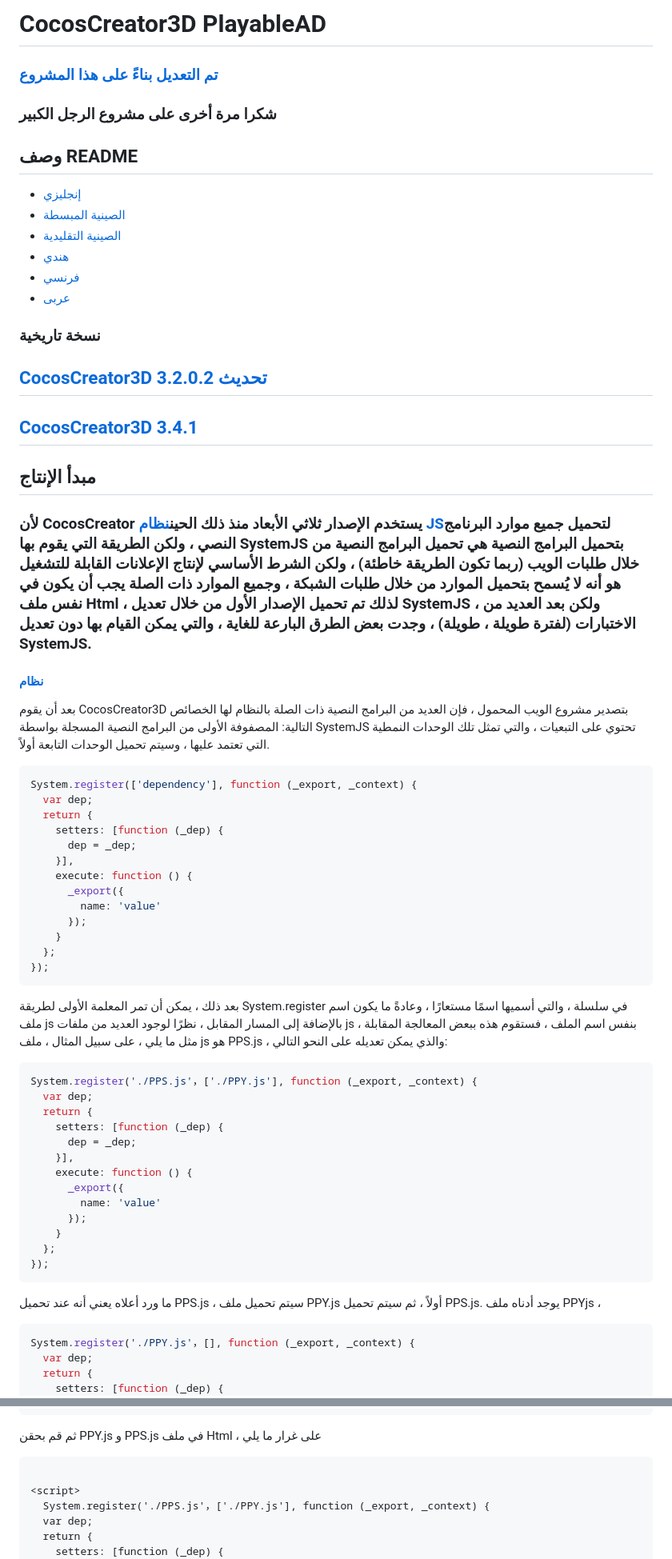
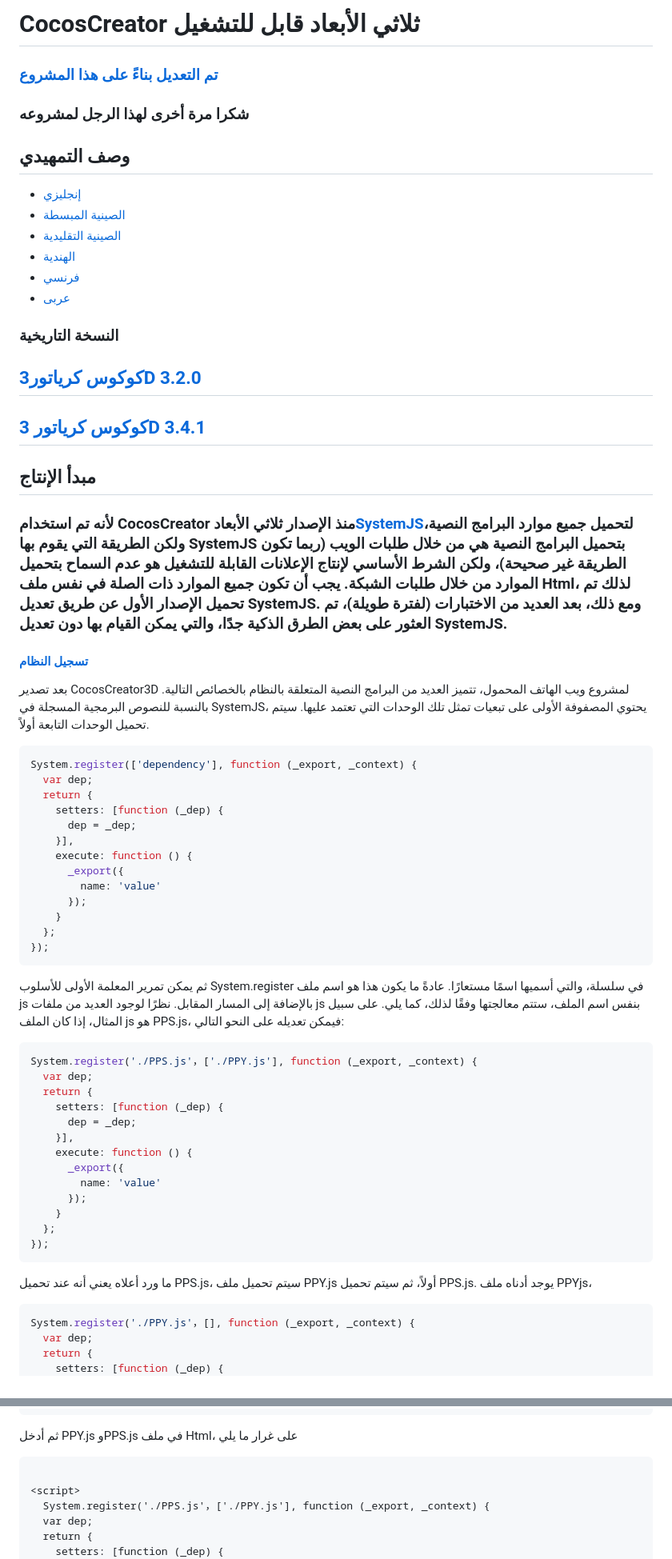
Before and after one commit to SABERBOY/CocosCreator3DPlayable, a Markdown page: README.ar.md, 2 parts joined by grey strips. Shown at 80% size. GitHub-like rendering.

````diff
--- a/README.ar.md
+++ b/README.ar.md
@@ -1,31 +1,31 @@
-# CocosCreator3D PlayableAD
+# CocosCreator ثلاثي الأبعاد قابل للتشغيل
 
 ### [تم التعديل بناءً على هذا المشروع](https://github.com/Jecced/c3d2one)
 
-### شكرا مرة أخرى على مشروع الرجل الكبير
+### شكرا مرة أخرى لهذا الرجل لمشروعه
 
-## وصف README
+## وصف التمهيدي
 
 -   [إنجليزي](README.en.md)
 -   [الصينية المبسطة](README.zh-CN.md)
 -   [الصينية التقليدية](README.zh-TW.md)
--   [هندي](README.hi.md)
+-   [الهندية](README.hi.md)
 -   [فرنسي](README.fr.md)
 -   [عربى](README.ar.md)
 
-### نسخة تاريخية
+### النسخة التاريخية
 
-## [CocosCreator3D 3.2.0.2 تحديث](./version/Version%203.2.0.md)
+## [كوكوس كرياتور3D 3.2.0](./version/Version%203.2.0.md)
 
-## [CocosCreator3D 3.4.1](./version/Version%203.4.1.md)
+## [كوكوس كرياتور 3D 3.4.1](./version/Version%203.4.1.md)
 
 ## مبدأ الإنتاج
 
-### لأن CocosCreator يستخدم الإصدار ثلاثي الأبعاد منذ ذلك الحين[نظام JS](https://github.com/systemjs/systemjs)لتحميل جميع موارد البرنامج النصي ، ولكن الطريقة التي يقوم بها SystemJS بتحميل البرامج النصية هي تحميل البرامج النصية من خلال طلبات الويب (ربما تكون الطريقة خاطئة) ، ولكن الشرط الأساسي لإنتاج الإعلانات القابلة للتشغيل هو أنه لا يُسمح بتحميل الموارد من خلال طلبات الشبكة ، وجميع الموارد ذات الصلة يجب أن يكون في نفس ملف Html ، لذلك تم تحميل الإصدار الأول من خلال تعديل SystemJS ، ولكن بعد العديد من الاختبارات (لفترة طويلة ، طويلة) ، وجدت بعض الطرق البارعة للغاية ، والتي يمكن القيام بها دون تعديل SystemJS.
+### لأنه تم استخدام CocosCreator منذ الإصدار ثلاثي الأبعاد[SystemJS](https://github.com/systemjs/systemjs)لتحميل جميع موارد البرامج النصية، ولكن الطريقة التي يقوم بها SystemJS بتحميل البرامج النصية هي من خلال طلبات الويب (ربما تكون الطريقة غير صحيحة)، ولكن الشرط الأساسي لإنتاج الإعلانات القابلة للتشغيل هو عدم السماح بتحميل الموارد من خلال طلبات الشبكة. يجب أن تكون جميع الموارد ذات الصلة في نفس ملف Html، لذلك تم تحميل الإصدار الأول عن طريق تعديل SystemJS. ومع ذلك، بعد العديد من الاختبارات (لفترة طويلة)، تم العثور على بعض الطرق الذكية جدًا، والتي يمكن القيام بها دون تعديل SystemJS.
 
-#### [نظام](https://github.com/systemjs/systemjs/blob/main/docs/system-register.md)
+#### [تسجيل النظام](https://github.com/systemjs/systemjs/blob/main/docs/system-register.md)
 
-بعد أن يقوم CocosCreator3D بتصدير مشروع الويب المحمول ، فإن العديد من البرامج النصية ذات الصلة بالنظام لها الخصائص التالية: المصفوفة الأولى من البرامج النصية المسجلة بواسطة SystemJS تحتوي على التبعيات ، والتي تمثل تلك الوحدات النمطية التي تعتمد عليها ، وسيتم تحميل الوحدات التابعة أولاً.
+بعد تصدير CocosCreator3D لمشروع ويب الهاتف المحمول، تتميز العديد من البرامج النصية المتعلقة بالنظام بالخصائص التالية. بالنسبة للنصوص البرمجية المسجلة في SystemJS، يحتوي المصفوفة الأولى على تبعيات تمثل تلك الوحدات التي تعتمد عليها. سيتم تحميل الوحدات التابعة أولاً.
 
 ```javascript
 System.register(['dependency'], function (_export, _context) {
@@ -43,7 +43,7 @@ System.register(['dependency'], function (_export, _context) {
 });
 ```
 
-بعد ذلك ، يمكن أن تمر المعلمة الأولى لطريقة System.register في سلسلة ، والتي أسميها اسمًا مستعارًا ، وعادةً ما يكون اسم ملف js بالإضافة إلى المسار المقابل ، نظرًا لوجود العديد من ملفات js بنفس اسم الملف ، فستقوم هذه ببعض المعالجة المقابلة ، مثل ما يلي ، على سبيل المثال ، ملف js هو PPS.js ، والذي يمكن تعديله على النحو التالي:
+ثم يمكن تمرير المعلمة الأولى للأسلوب System.register في سلسلة، والتي أسميها اسمًا مستعارًا. عادةً ما يكون هذا هو اسم ملف js بالإضافة إلى المسار المقابل. نظرًا لوجود العديد من ملفات js بنفس اسم الملف، ستتم معالجتها وفقًا لذلك، كما يلي. على سبيل المثال، إذا كان الملف js هو PPS.js، فيمكن تعديله على النحو التالي:
 
 ```javascript
 System.register('./PPS.js'，['./PPY.js'], function (_export, _context) {
@@ -61,8 +61,8 @@ System.register('./PPS.js'，['./PPY.js'], function (_export, _context) {
 });
 ```
 
-ما ورد أعلاه يعني أنه عند تحميل PPS.js ، سيتم تحميل ملف PPY.js أولاً ، ثم سيتم تحميل PPS.js.
-يوجد أدناه ملف PPYjs ،
+ما ورد أعلاه يعني أنه عند تحميل PPS.js، سيتم تحميل ملف PPY.js أولاً، ثم سيتم تحميل PPS.js.
+يوجد أدناه ملف PPYjs،
 
 ```javascript
 System.register('./PPY.js'，[], function (_export, _context) {
@@ -80,7 +80,7 @@ System.register('./PPY.js'，[], function (_export, _context) {
 });
 ```
 
-ثم قم بحقن PPY.js و PPS.js في ملف Html ، على غرار ما يلي
+ثم أدخل PPY.js وPPS.js في ملف Html، على غرار ما يلي
 
 ```html
 
````
Also changed, not shown: other parts of README.ar.md (+14 -14 lines).
